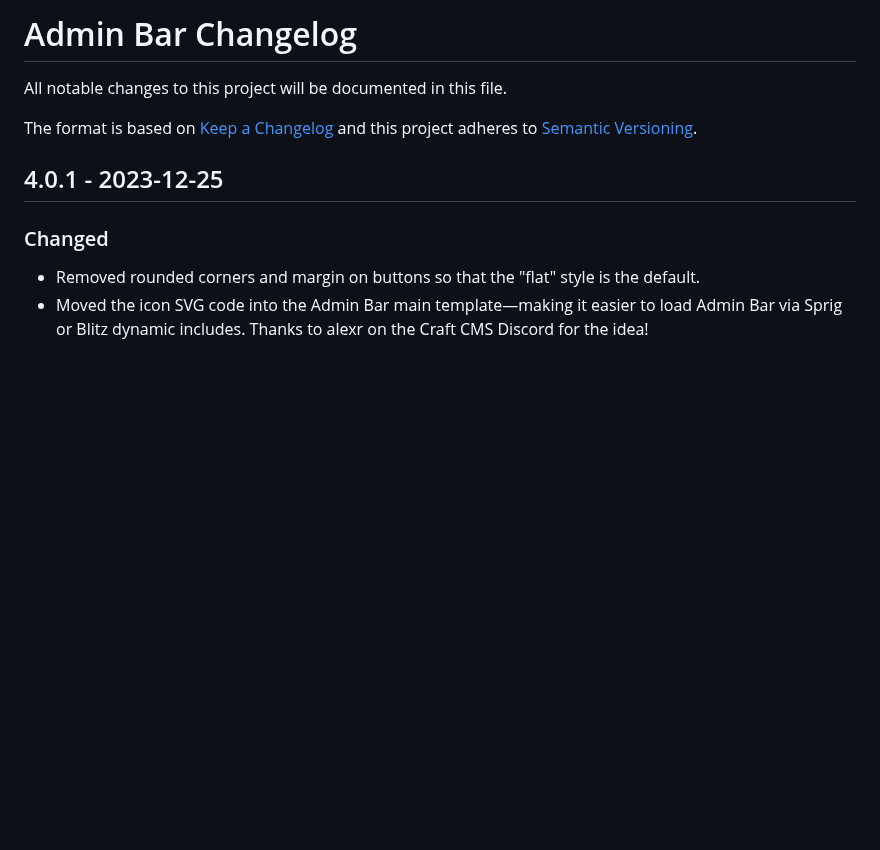
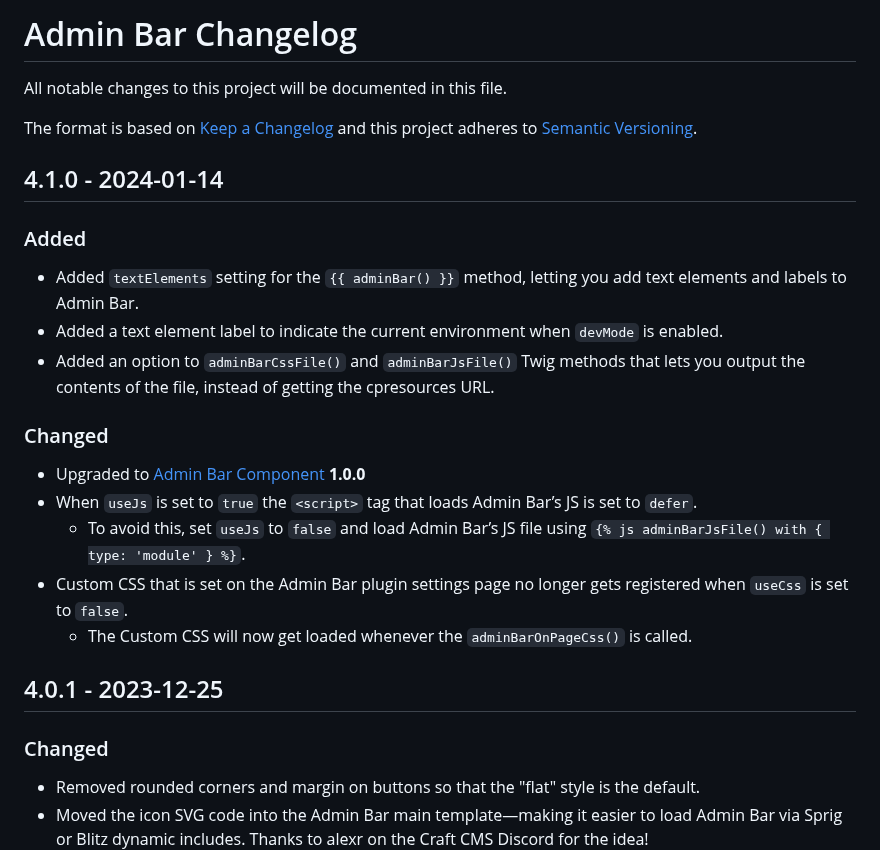
Before and after one commit to wbrowar/craft-admin-bar, a Markdown page: CHANGELOG.md, the part around the change. GitHub-like rendering; blank space fills up the shorter version.

```diff
--- a/CHANGELOG.md
+++ b/CHANGELOG.md
@@ -3,6 +3,19 @@
 All notable changes to this project will be documented in this file.
 
 The format is based on [Keep a Changelog](http://keepachangelog.com/) and this project adheres to [Semantic Versioning](http://semver.org/).
+
+## 4.1.0 - 2024-01-14
+### Added
+- Added `textElements` setting for the `{{ adminBar() }}` method, letting you add text elements and labels to Admin Bar.
+- Added a text element label to indicate the current environment when `devMode` is enabled.
+- Added an option to `adminBarCssFile()` and `adminBarJsFile()` Twig methods that lets you output the contents of the file, instead of getting the cpresources URL.
+
+### Changed
+- Upgraded to [Admin Bar Component](https://github.com/wbrowar/admin-bar-component) **1.0.0**
+- When `useJs` is set to `true` the `<script>` tag that loads Admin Bar’s JS is set to `defer`.
+  - To avoid this, set `useJs` to `false` and load Admin Bar’s JS file using `{% js adminBarJsFile() with { type: 'module' } %}`.
+- Custom CSS that is set on the Admin Bar plugin settings page no longer gets registered when `useCss` is set to `false`.
+  - The Custom CSS will now get loaded whenever the `adminBarOnPageCss()` is called.
 
 ## 4.0.1 - 2023-12-25
 ### Changed
```
Also changed, not shown: README.md (+59 -12 lines), resources/screenshots/screenshot-bar.png, 11 other files.
